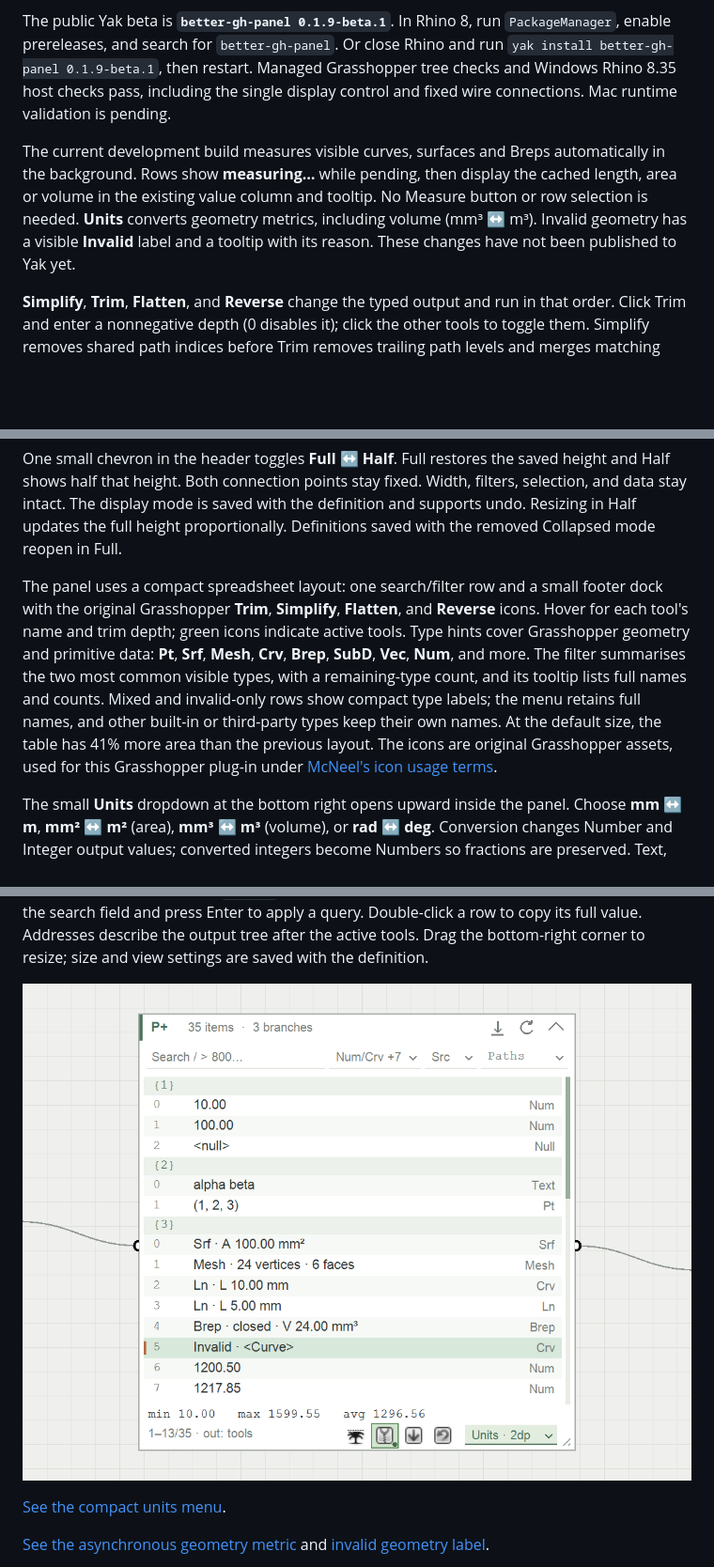
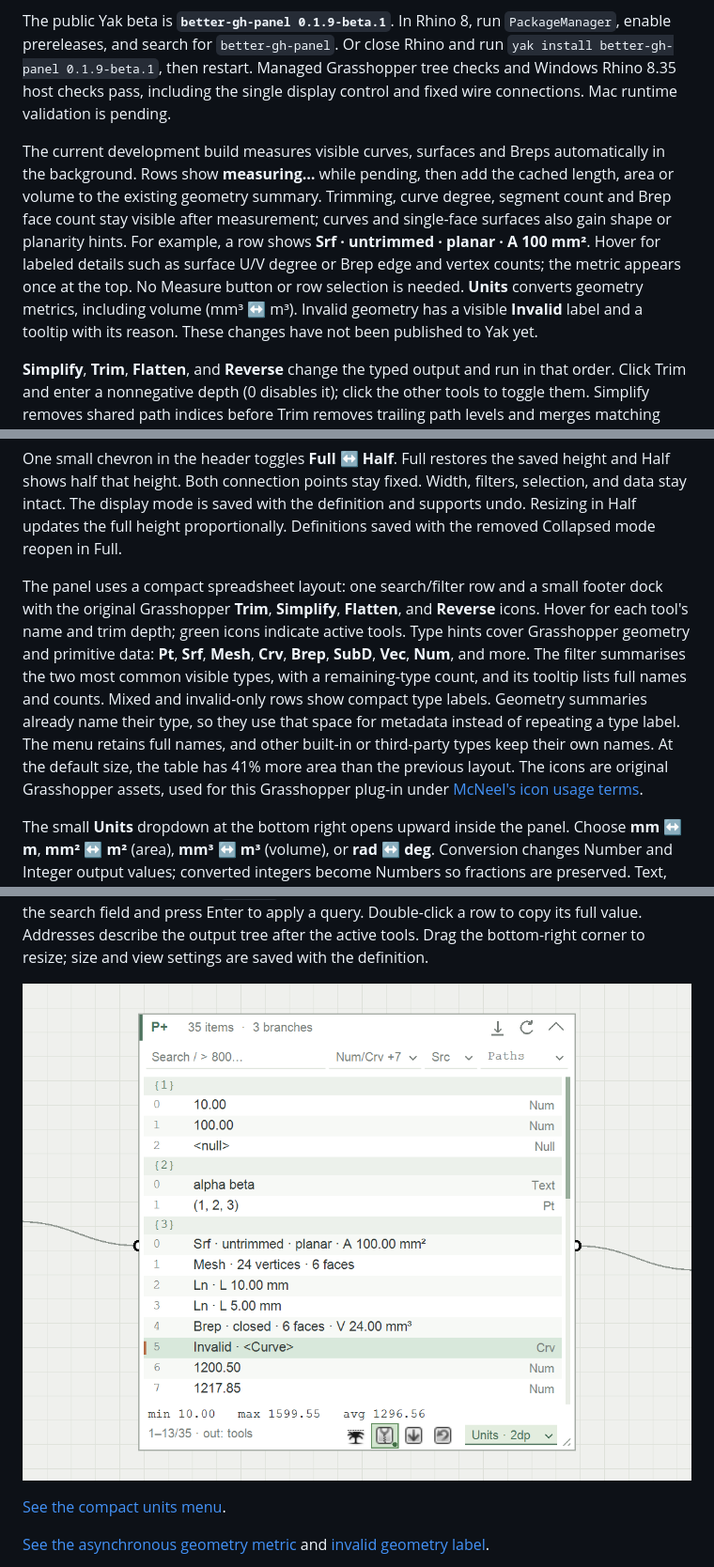
Before and after one commit to tsoumdoa/better-gh-panel, a Markdown page: README.md, 3 parts joined by grey strips. Shown at 94% size. GitHub-like rendering; pictures changed too: docs/images/panel-tree-tools.png; blank space fills up the shorter version.

Commit message:
Preserve geometry metadata alongside async measurements

```diff
--- a/README.md
+++ b/README.md
@@ -12,7 +12,7 @@ Find **Panel+** in **Params → Util** after installing the local Yak package. C
 
 The public Yak beta is **`better-gh-panel 0.1.9-beta.1`**. In Rhino 8, run `PackageManager`, enable prereleases, and search for `better-gh-panel`. Or close Rhino and run `yak install better-gh-panel 0.1.9-beta.1`, then restart. Managed Grasshopper tree checks and Windows Rhino 8.35 host checks pass, including the single display control and fixed wire connections. Mac runtime validation is pending.
 
-The current development build measures visible curves, surfaces and Breps automatically in the background. Rows show **measuring…** while pending, then display the cached length, area or volume in the existing value column and tooltip. No Measure button or row selection is needed. **Units** converts geometry metrics, including volume (mm³ ↔ m³). Invalid geometry has a visible **Invalid** label and a tooltip with its reason. These changes have not been published to Yak yet.
+The current development build measures visible curves, surfaces and Breps automatically in the background. Rows show **measuring…** while pending, then add the cached length, area or volume to the existing geometry summary. Trimming, curve degree, segment count and Brep face count stay visible after measurement; curves and single-face surfaces also gain shape or planarity hints. For example, a row shows **Srf · untrimmed · planar · A 100 mm²**. Hover for labeled details such as surface U/V degree or Brep edge and vertex counts; the metric appears once at the top. No Measure button or row selection is needed. **Units** converts geometry metrics, including volume (mm³ ↔ m³). Invalid geometry has a visible **Invalid** label and a tooltip with its reason. These changes have not been published to Yak yet.
 
 **Simplify**, **Trim**, **Flatten**, and **Reverse** change the typed output and run in that order. Click Trim and enter a nonnegative depth (0 disables it); click the other tools to toggle them. Simplify removes shared path indices before Trim removes trailing path levels and merges matching branches; fully trimmed paths become `{0}`. Flatten merges into `{0}`, and Reverse reverses items within each output branch. Upstream data stays intact. Tool settings are saved with the definition and support undo. **Reset** restores the original incoming data: it disables every tree tool and unit conversion, restores automatic decimals, clears search, filters, sorting and row selection, and scrolls to the top. It closes dropdowns and discards pending text edits on the first click. One Undo restores the previous settings. Panel dimensions, display mode and wire connections are retained. The component menu also offers **Reset panel view** and **Reset tree tools** for narrower resets.
 
@@ -20,7 +20,7 @@ New panels start at **360 × 360** (1:1). Saved sizes and legacy size presets ar
 
 One small chevron in the header toggles **Full ↔ Half**. Full restores the saved height and Half shows half that height. Both connection points stay fixed. Width, filters, selection, and data stay intact. The display mode is saved with the definition and supports undo. Resizing in Half updates the full height proportionally. Definitions saved with the removed Collapsed mode reopen in Full.
 
-The panel uses a compact spreadsheet layout: one search/filter row and a small footer dock with the original Grasshopper **Trim**, **Simplify**, **Flatten**, and **Reverse** icons. Hover for each tool's name and trim depth; green icons indicate active tools. Type hints cover Grasshopper geometry and primitive data: **Pt**, **Srf**, **Mesh**, **Crv**, **Brep**, **SubD**, **Vec**, **Num**, and more. The filter summarises the two most common visible types, with a remaining-type count, and its tooltip lists full names and counts. Mixed and invalid-only rows show compact type labels; the menu retains full names, and other built-in or third-party types keep their own names. At the default size, the table has 41% more area than the previous layout. The icons are original Grasshopper assets, used for this Grasshopper plug-in under [McNeel's icon usage terms](https://developer.rhino3d.com/guides/grasshopper/grasshopper-icons/).
+The panel uses a compact spreadsheet layout: one search/filter row and a small footer dock with the original Grasshopper **Trim**, **Simplify**, **Flatten**, and **Reverse** icons. Hover for each tool's name and trim depth; green icons indicate active tools. Type hints cover Grasshopper geometry and primitive data: **Pt**, **Srf**, **Mesh**, **Crv**, **Brep**, **SubD**, **Vec**, **Num**, and more. The filter summarises the two most common visible types, with a remaining-type count, and its tooltip lists full names and counts. Mixed and invalid-only rows show compact type labels. Geometry summaries already name their type, so they use that space for metadata instead of repeating a type label. The menu retains full names, and other built-in or third-party types keep their own names. At the default size, the table has 41% more area than the previous layout. The icons are original Grasshopper assets, used for this Grasshopper plug-in under [McNeel's icon usage terms](https://developer.rhino3d.com/guides/grasshopper/grasshopper-icons/).
 
 The small **Units** dropdown at the bottom right opens upward inside the panel. Choose **mm ↔ m**, **mm² ↔ m²** (area), **mm³ ↔ m³** (volume), or **rad ↔ deg**. Conversion changes Number and Integer output values; converted integers become Numbers so fractions are preserved. Text, geometry, nulls, and empty branches pass through. Geometry metrics use the same menu for display only, applying a conversion only when its source model units and dimension match. Length, area and volume are separate: 1,000 mm, 1,000,000 mm² and 1,000,000,000 mm³ become 1 m, 1 m² and 1 m³ respectively. Conversion follows the tree tools, and search, sorting, and statistics use converted numeric values.
 
```
Also changed, not shown: docs/current-architecture.md (+2 -0 lines), docs/images/panel-measure.png, 6 other files.
